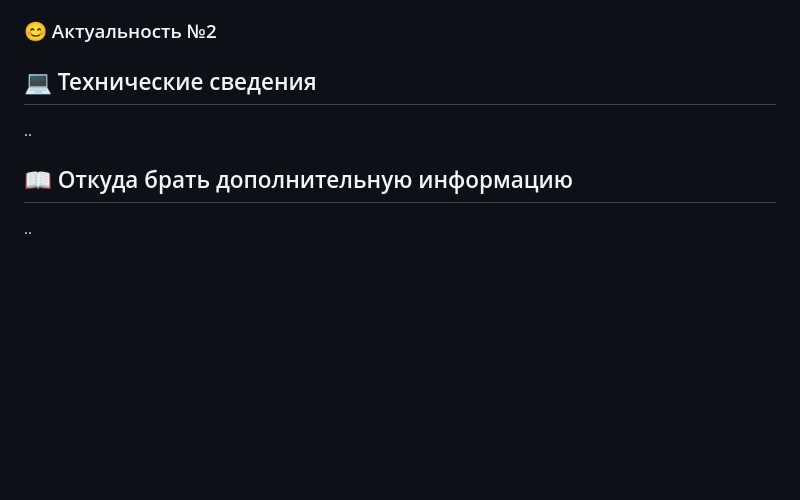
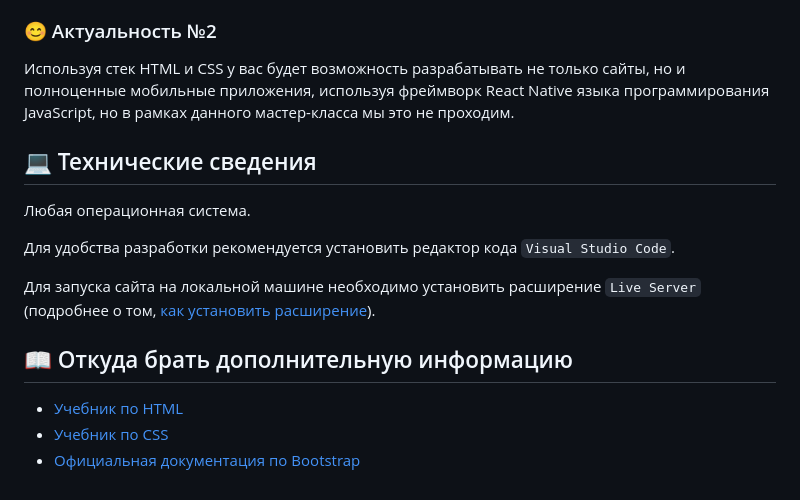
Before and after one commit to ddybka/izobmk-html-css-simple-site, a Markdown page: README.md, the part around the change. Rendered like a GitHub page; blank space fills up the shorter version.

Commit message:
Работает над текстом

```diff
--- a/README.md
+++ b/README.md
@@ -38,12 +38,18 @@
 
 ### 😊 Актуальность №2
 
-
+Используя стек HTML и CSS у вас будет возможность разрабатывать не только сайты, но и полноценные мобильные приложения, используя фреймворк React Native языка программирования JavaScript, но в рамках данного мастер-класса мы это не проходим.
 
 ## 💻 Технические сведения
 
-..
+Любая операционная система.
+
+Для удобства разработки рекомендуется установить редактор кода `Visual Studio Code`.
+
+Для запуска сайта на локальной машине необходимо установить расширение `Live Server` (подробнее о том, [как установить расширение](https://ru.hexlet.io/blog/posts/vs-code-dlya-razrabotki-na-php-i-javascript#kak-ustanavlivat-rasshireniya)).
 
 ## 📖 Откуда брать дополнительную информацию
 
-..
+- [Учебник по HTML](https://www.schoolsw3.com/html/)
+- [Учебник по CSS](https://www.schoolsw3.com/css/)
+- [Официальная документация по Bootstrap](https://getbootstrap.com)
```
